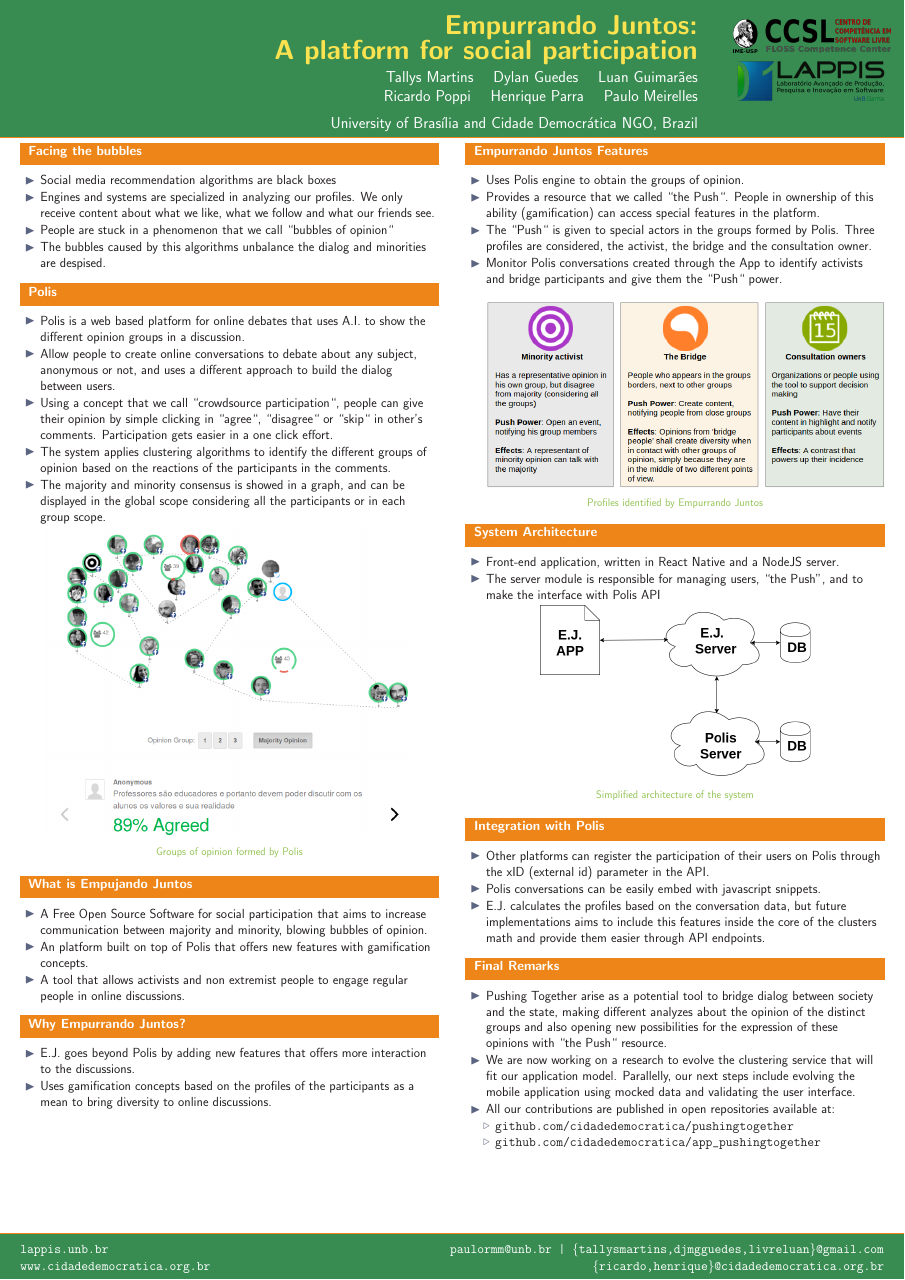
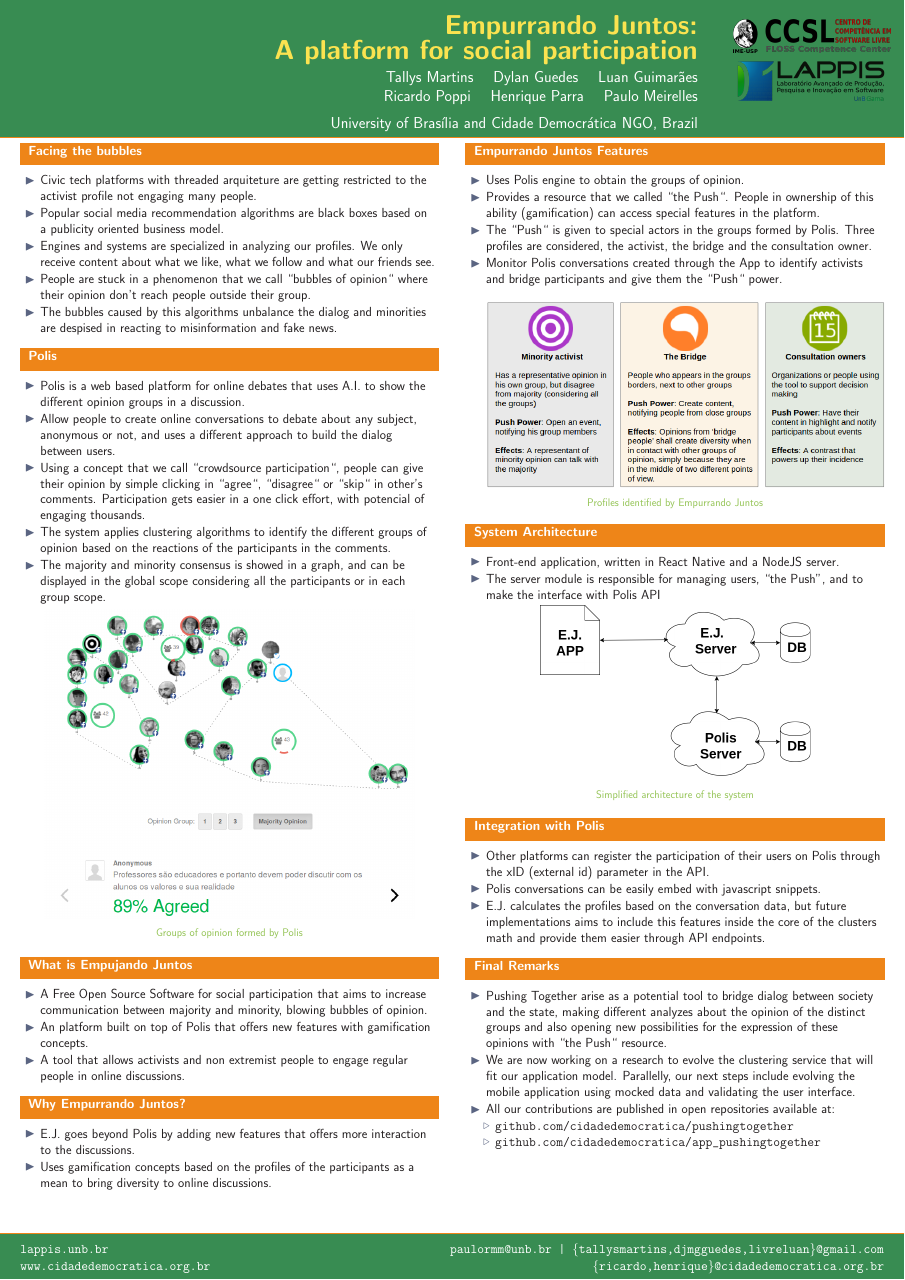
Before and after one commit to tallysmartins/ej-articles, a LaTeX poster (oss-tools-2017-ej/poster/ej.tex): the whole page. Compiled offline with pdfLaTeX.

Commit message:
proposing about inclusion and adjusting some topics from the starting sessions

```diff
--- a/oss-tools-2017-ej/poster/ej.tex
+++ b/oss-tools-2017-ej/poster/ej.tex
@@ -52,15 +52,21 @@
 
 \begin{block}{Facing the bubbles}
   \begin{itemize}
-    \item Social media recommendation algorithms are black boxes
+
+    \item Civic tech platforms with threaded arquiteture are getting restricted to
+    the activist profile not engaging many people.
+
+    \item Popular social media recommendation algorithms are black boxes based on
+    a publicity oriented business model.
 
     \item Engines and systems are specialized in analyzing our profiles. We only receive
     content about what we like, what we follow and what our friends see.
 
-    \item People are stuck in a phenomenon that we call ``bubbles of opinion``
+    \item People are stuck in a phenomenon that we call ``bubbles of opinion`` where
+    their opinion don't reach people outside their group.
 
     \item The bubbles caused by this algorithms unbalance the dialog and minorities
-    are despised.
+    are despised in reacting to misinformation and fake news.
   \end{itemize}
 \end{block}
 
@@ -74,7 +80,8 @@
 
     \item Using a concept that we call ``crowdsource participation``, people can
     give their opinion by simple clicking in ``agree``, ``disagree`` or ``skip``
-    in other's comments. Participation gets easier in a one click effort.
+    in other's comments. Participation gets easier in a one click effort, with
+    potencial of engaging thousands.
 
     \item The system applies clustering algorithms to identify the different groups
     of opinion based on the reactions of the participants in the comments.
```
